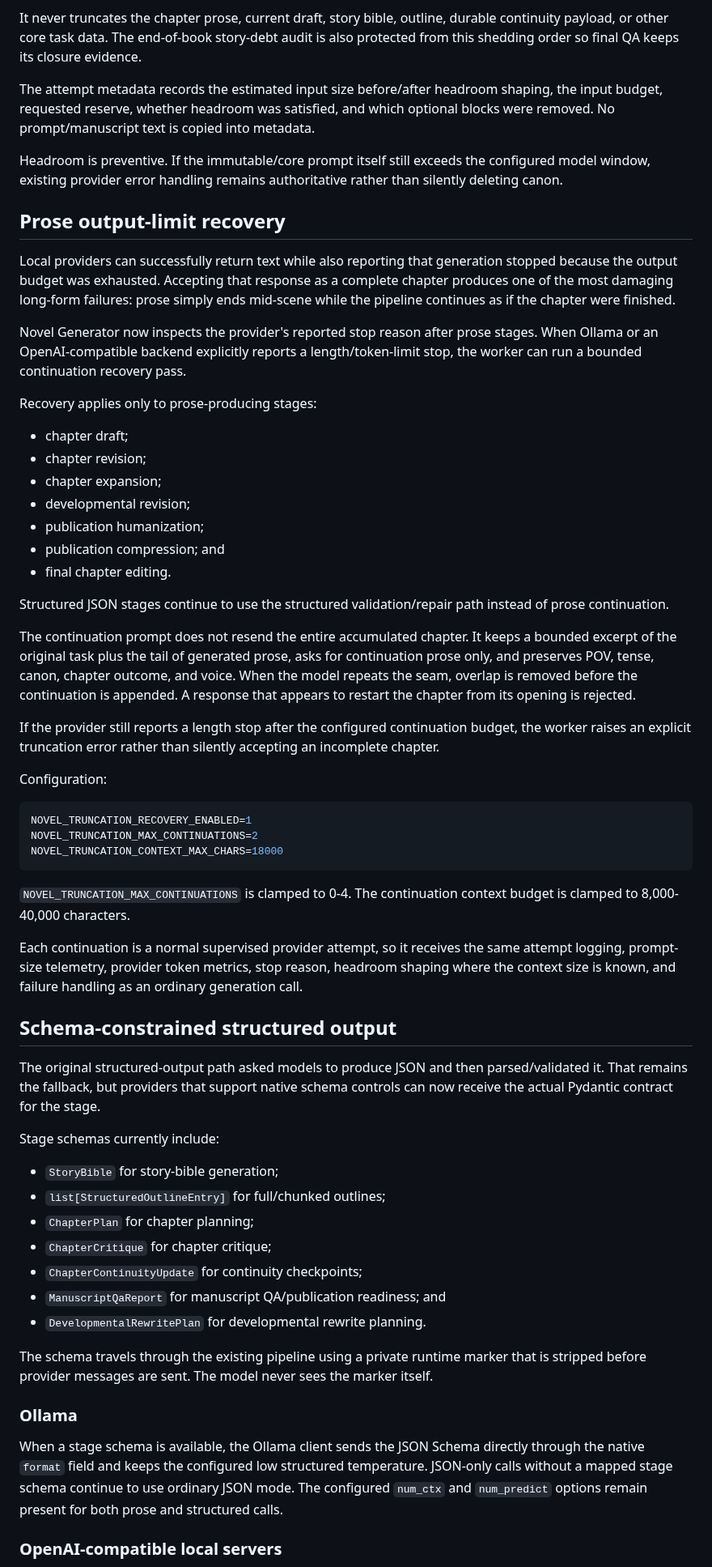
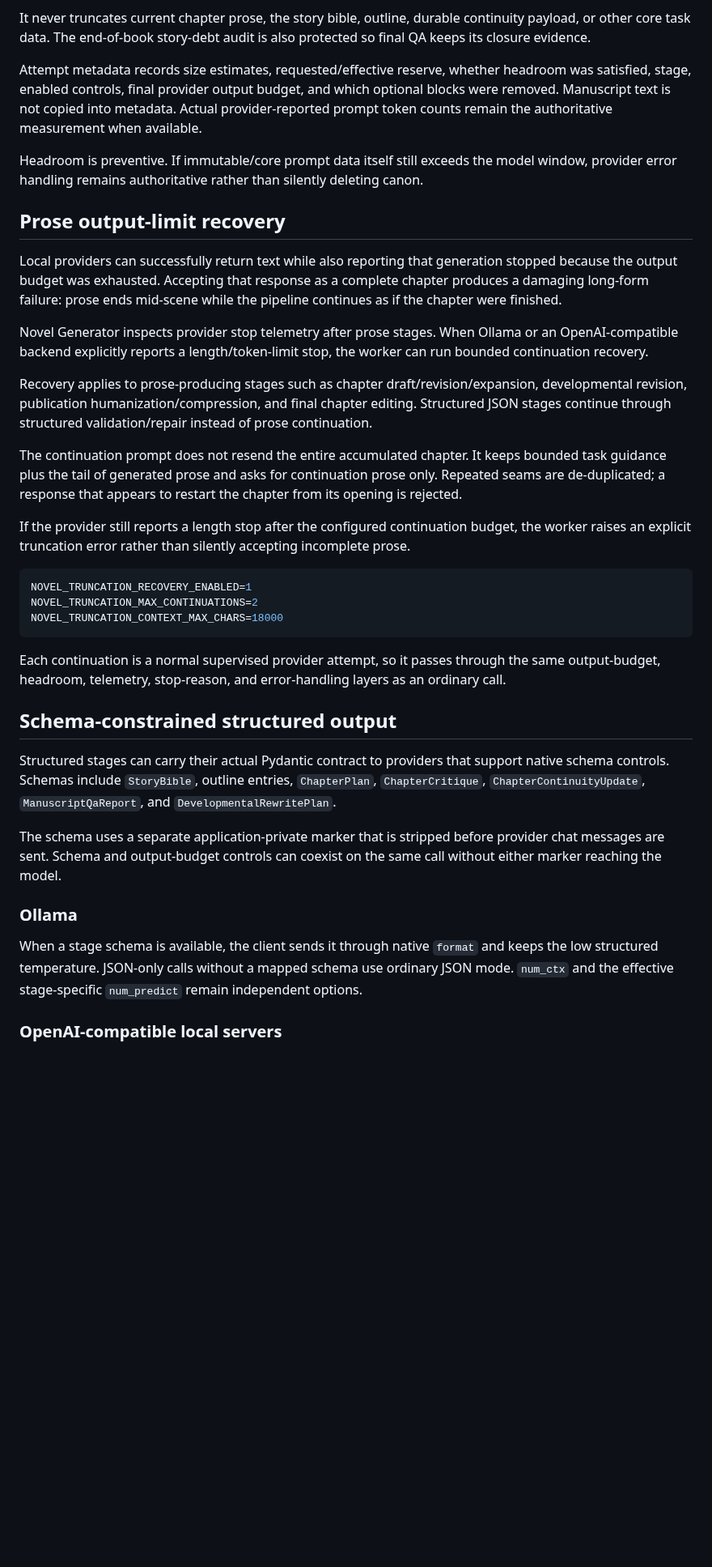
Before and after one commit to ProhibitedTV/Novel-Generator, a Markdown page: docs/output-reliability.md, the part around one of its changes. Shown at 81% size. Drawn GitHub-style; blank space fills up the shorter version.

````diff
--- a/docs/output-reliability.md
+++ b/docs/output-reliability.md
@@ -31,34 +62,22 @@ When a prompt exceeds the resulting input budget, the preflight removes only der
 5. narrative horizon.
 
-It never truncates the chapter prose, current draft, story bible, outline, durable continuity payload, or other core task data. The end-of-book story-debt audit is also protected from this shedding order so final QA keeps its closure evidence.
+It never truncates current chapter prose, the story bible, outline, durable continuity payload, or other core task data. The end-of-book story-debt audit is also protected so final QA keeps its closure evidence.
 
-The attempt metadata records the estimated input size before/after headroom shaping, the input budget, requested reserve, whether headroom was satisfied, and which optional blocks were removed. No prompt/manuscript text is copied into metadata.
+Attempt metadata records size estimates, requested/effective reserve, whether headroom was satisfied, stage, enabled controls, final provider output budget, and which optional blocks were removed. Manuscript text is not copied into metadata. Actual provider-reported prompt token counts remain the authoritative measurement when available.
 
-Headroom is preventive. If the immutable/core prompt itself still exceeds the configured model window, existing provider error handling remains authoritative rather than silently deleting canon.
+Headroom is preventive. If immutable/core prompt data itself still exceeds the model window, provider error handling remains authoritative rather than silently deleting canon.
 
 ## Prose output-limit recovery
 
-Local providers can successfully return text while also reporting that generation stopped because the output budget was exhausted. Accepting that response as a complete chapter produces one of the most damaging long-form failures: prose simply ends mid-scene while the pipeline continues as if the chapter were finished.
+Local providers can successfully return text while also reporting that generation stopped because the output budget was exhausted. Accepting that response as a complete chapter produces a damaging long-form failure: prose ends mid-scene while the pipeline continues as if the chapter were finished.
 
-Novel Generator now inspects the provider's reported stop reason after prose stages. When Ollama or an OpenAI-compatible backend explicitly reports a length/token-limit stop, the worker can run a bounded continuation recovery pass.
+Novel Generator inspects provider stop telemetry after prose stages. When Ollama or an OpenAI-compatible backend explicitly reports a length/token-limit stop, the worker can run bounded continuation recovery.
 
-Recovery applies only to prose-producing stages:
+Recovery applies to prose-producing stages such as chapter draft/revision/expansion, developmental revision, publication humanization/compression, and final chapter editing. Structured JSON stages continue through structured validation/repair instead of prose continuation.
 
-- chapter draft;
-- chapter revision;
-- chapter expansion;
-- developmental revision;
-- publication humanization;
-- publication compression; and
-- final chapter editing.
+The continuation prompt does not resend the entire accumulated chapter. It keeps bounded task guidance plus the tail of generated prose and asks for continuation prose only. Repeated seams are de-duplicated; a response that appears to restart the chapter from its opening is rejected.
 
-Structured JSON stages continue to use the structured validation/repair path instead of prose continuation.
-
-The continuation prompt does not resend the entire accumulated chapter. It keeps a bounded excerpt of the original task plus the tail of generated prose, asks for continuation prose only, and preserves POV, tense, canon, chapter outcome, and voice. When the model repeats the seam, overlap is removed before the continuation is appended. A response that appears to restart the chapter from its opening is rejected.
-
-If the provider still reports a length stop after the configured continuation budget, the worker raises an explicit truncation error rather than silently accepting an incomplete chapter.
-
-Configuration:
+If the provider still reports a length stop after the configured continuation budget, the worker raises an explicit truncation error rather than silently accepting incomplete prose.
 
 ```env
 NOVEL_TRUNCATION_RECOVERY_ENABLED=1
@@ -66,29 +85,17 @@ NOVEL_TRUNCATION_MAX_CONTINUATIONS=2
 NOVEL_TRUNCATION_CONTEXT_MAX_CHARS=18000
 ```
 
-`NOVEL_TRUNCATION_MAX_CONTINUATIONS` is clamped to 0-4. The continuation context budget is clamped to 8,000-40,000 characters.
-
-Each continuation is a normal supervised provider attempt, so it receives the same attempt logging, prompt-size telemetry, provider token metrics, stop reason, headroom shaping where the context size is known, and failure handling as an ordinary generation call.
+Each continuation is a normal supervised provider attempt, so it passes through the same output-budget, headroom, telemetry, stop-reason, and error-handling layers as an ordinary call.
 
 ## Schema-constrained structured output
 
-The original structured-output path asked models to produce JSON and then parsed/validated it. That remains the fallback, but providers that support native schema controls can now receive the actual Pydantic contract for the stage.
+Structured stages can carry their actual Pydantic contract to providers that support native schema controls. Schemas include `StoryBible`, outline entries, `ChapterPlan`, `ChapterCritique`, `ChapterContinuityUpdate`, `ManuscriptQaReport`, and `DevelopmentalRewritePlan`.
 
-Stage schemas currently include:
-
-- `StoryBible` for story-bible generation;
-- `list[StructuredOutlineEntry]` for full/chunked outlines;
-- `ChapterPlan` for chapter planning;
-- `ChapterCritique` for chapter critique;
-- `ChapterContinuityUpdate` for continuity checkpoints;
-- `ManuscriptQaReport` for manuscript QA/publication readiness; and
-- `DevelopmentalRewritePlan` for developmental rewrite planning.
-
-The schema travels through the existing pipeline using a private runtime marker that is stripped before provider messages are sent. The model never sees the marker itself.
+The schema uses a separate application-private marker that is stripped before provider chat messages are sent. Schema and output-budget controls can coexist on the same call without either marker reaching the model.
 
 ### Ollama
 
-When a stage schema is available, the Ollama client sends the JSON Schema directly through the native `format` field and keeps the configured low structured temperature. JSON-only calls without a mapped stage schema continue to use ordinary JSON mode. The configured `num_ctx` and `num_predict` options remain present for both prose and structured calls.
+When a stage schema is available, the client sends it through native `format` and keeps the low structured temperature. JSON-only calls without a mapped schema use ordinary JSON mode. `num_ctx` and the effective stage-specific `num_predict` remain independent options.
 
 ### OpenAI-compatible local servers
 
````
Also changed, not shown: other parts of docs/output-reliability.md (+87 -69 lines).
